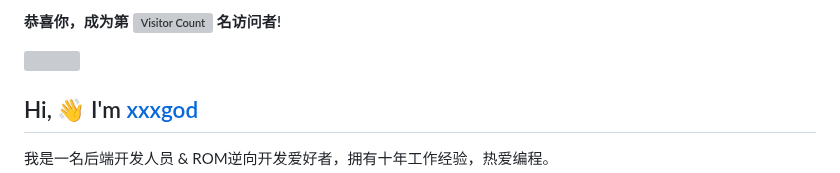
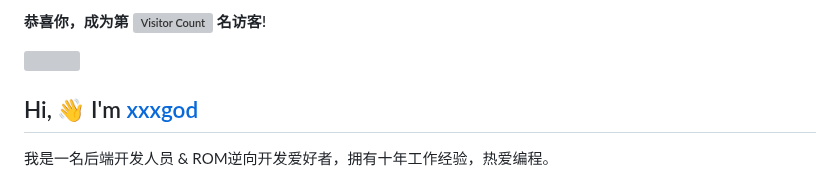
Before and after one commit to xxxgod/xxxgod, a Markdown page: README.md, the part around the change. Rendered like a GitHub page; grey boxes are pictures that could not be loaded.

```diff
--- a/README.md
+++ b/README.md
@@ -1,4 +1,4 @@
-#### 恭喜你，成为第 ![Visitor Count](https://profile-counter.glitch.me/xxxgod/count.svg) 名访问者!
+#### 恭喜你，成为第 ![Visitor Count](https://profile-counter.glitch.me/xxxgod/count.svg) 名访客!
 <div align="left"> <img src="https://readme-typing-svg.herokuapp.com/?lines=System.out.println%28%22hello%20world%21%22%29%3B&center=true&font=Roboto&size=27" /></div>
 
 
```
